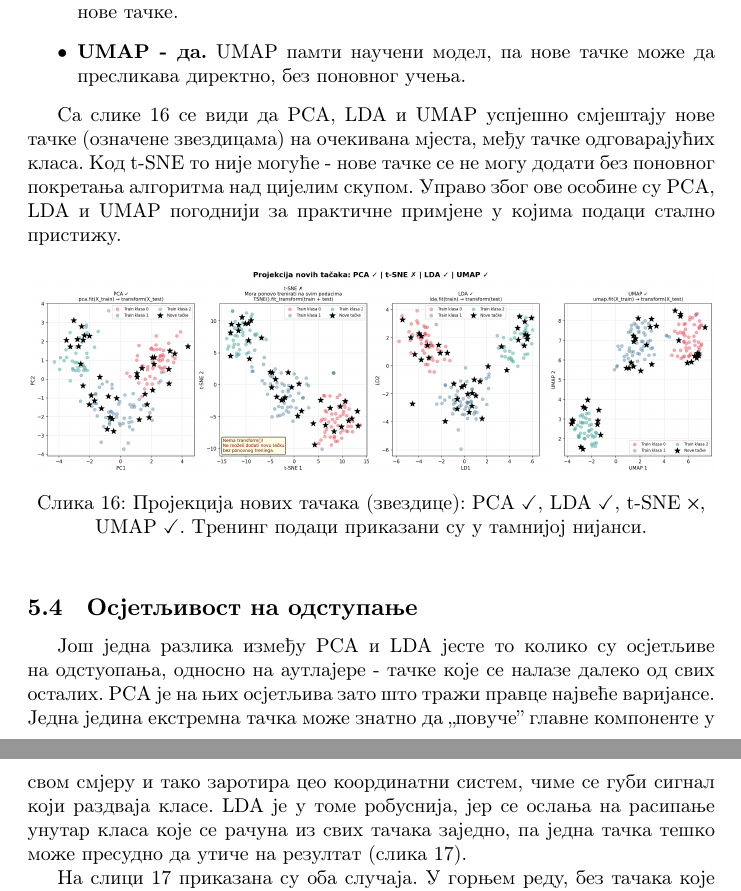
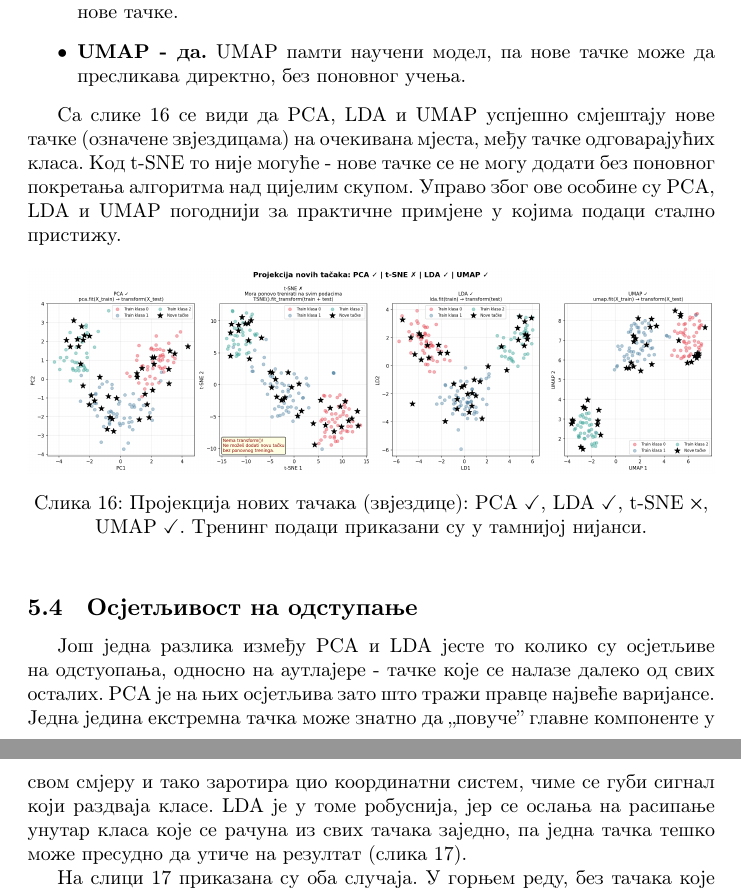
Before and after one commit to Natalija-aa/Diplomski, a LaTeX thesis (tekst diplomski/Diplomski.tex): two parts of pages 37 and 38 of 41, joined at a grey line, cut so that both start at the same text. Compiled offline with pdfLaTeX.

Commit message:
Gramatika

```diff
--- a/tekst diplomski/Diplomski.tex
+++ b/tekst diplomski/Diplomski.tex
@@ -633,19 +633,19 @@
 		\item \textbf{UMAP - да.} UMAP памти научени модел, па нове тачке може да пресликава директно, без поновног учења.
 	\end{itemize}
 
-	Са слике \ref{fig:transform} се види да PCA, LDA и UMAP успјешно смјештају нове тачке (означене звездицама) на очекивана мјеста, међу тачке одговарајућих класа. Код t-SNE то није могуће - нове тачке се не могу додати без поновног покретања алгоритма над цијелим скупом. Управо због ове особине су PCA, LDA и UMAP погоднији за практичне примјене у којима подаци стално пристижу.
+	Са слике \ref{fig:transform} се види да PCA, LDA и UMAP успјешно смјештају нове тачке (означене звјездицама) на очекивана мјеста, међу тачке одговарајућих класа. Код t-SNE то није могуће - нове тачке се не могу додати без поновног покретања алгоритма над цијелим скупом. Управо због ове особине су PCA, LDA и UMAP погоднији за практичне примјене у којима подаци стално пристижу.
 
 	\begin{figure}[h]
 		\centering
 		\includegraphics[width=\textwidth]{t08_transform.png}
-		\caption{Пројекција нових тачака (звездице): PCA~$\checkmark$, LDA~$\checkmark$, t-SNE~$\times$, UMAP~$\checkmark$. Тренинг подаци приказани су у тамнијој нијанси.}
+		\caption{Пројекција нових тачака (звјездице): PCA~$\checkmark$, LDA~$\checkmark$, t-SNE~$\times$, UMAP~$\checkmark$. Тренинг подаци приказани су у тамнијој нијанси.}
 		\label{fig:transform}
 	\end{figure}
 
 
 	\subsection{Осјетљивост на одступање}
 
-	Још једна разлика између PCA и LDA јесте то колико су осјетљиве на одстуопања, односно на аутлајере - тачке које се налазе далеко од свих осталих. PCA је на њих осјетљива зато што тражи правце највеће варијансе. Једна једина екстремна тачка може знатно да ,,повуче'' главне компоненте у свом смјеру и тако заротира цео координатни систем, чиме се губи сигнал који раздваја класе. LDA је у томе робуснија, јер се ослања на расипање унутар класа које се рачуна из свих тачака заједно, па једна тачка тешко може пресудно да утиче на резултат (слика \ref{fig:outlier}).
+	Још једна разлика између PCA и LDA јесте то колико су осјетљиве на одстуопања, односно на аутлајере - тачке које се налазе далеко од свих осталих. PCA је на њих осјетљива зато што тражи правце највеће варијансе. Једна једина екстремна тачка може знатно да ,,повуче'' главне компоненте у свом смјеру и тако заротира цио координатни систем, чиме се губи сигнал који раздваја класе. LDA је у томе робуснија, јер се ослања на расипање унутар класа које се рачуна из свих тачака заједно, па једна тачка тешко може пресудно да утиче на резултат (слика \ref{fig:outlier}).
 
 	На слици \ref{fig:outlier} приказана су оба случаја. У горњем реду, без тачака које одступају, и PCA и LDA лијепо раздвајају двије класе. У доњем реду додата је једна тачка одступања, у тачки $(25, 25)$. Види се да PCA због те једне тачке потпуно губи раздвојеност класа, док LDA остаје стабилна и класе и даље јасно раздваја. Овај примјер показује да PCA треба користити опрезно када подаци садрже одступнице.
 
```
Also changed, not shown: tekst diplomski/Cetvrta.pdf, tekst diplomski/DrugaTreca.pdf, tekst diplomski/Diplomski.tex (4 more changed lines), 6 other files.
